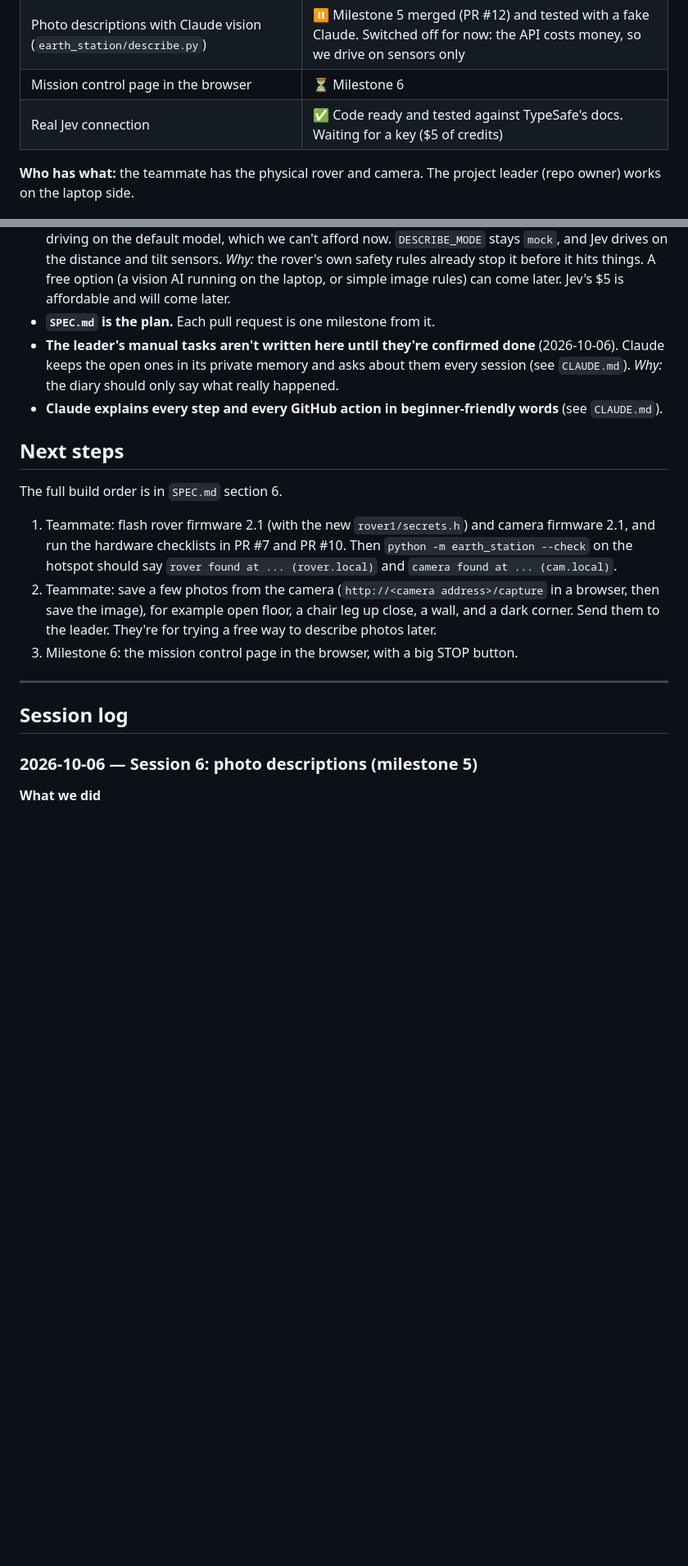
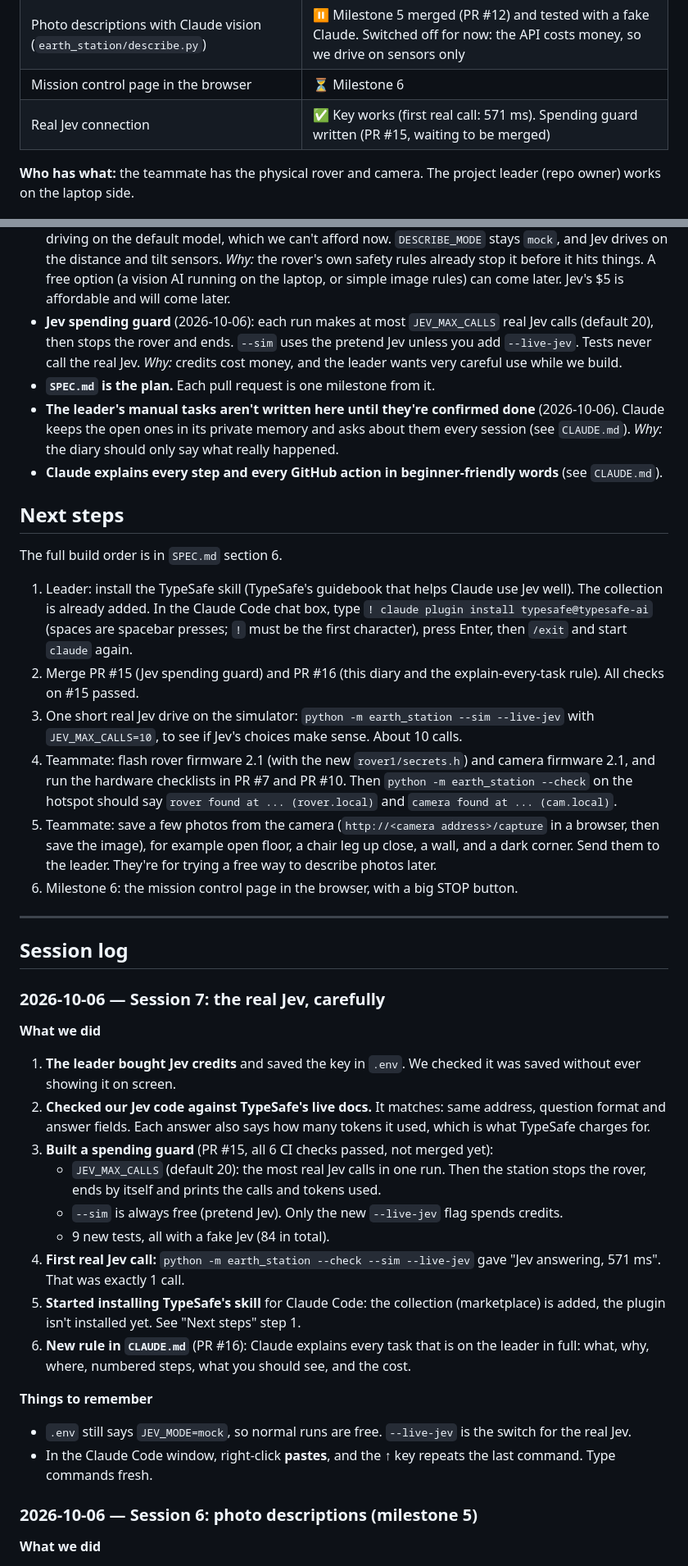
Before and after one commit to Hammad-Sheikhh/mars-rover, a Markdown page: PROGRESS.md, 2 parts joined by grey strips. Shown at 82% size. Rendered like a GitHub page; blank space fills up the shorter version.

Commit message:
docs: diary for session 7 (real Jev, spending guard)
Co-Authored-By: Claude Opus 5.5 <noreply@anthropic.com>

```diff
--- a/PROGRESS.md
+++ b/PROGRESS.md
@@ -24,7 +24,7 @@ The project diary: what we did, what we decided, and what's next. Claude reads i
 | Rover code for "Jev Auto" mode | 🧪 Milestone 3: written (firmware 2.1, PR #7). Waiting for the teammate's hardware test |
 | Photo descriptions with Claude vision (`earth_station/describe.py`) | ⏸ Milestone 5 merged (PR #12) and tested with a fake Claude. Switched off for now: the API costs money, so we drive on sensors only |
 | Mission control page in the browser | ⏳ Milestone 6 |
-| Real Jev connection | ✅ Code ready and tested against TypeSafe's docs. Waiting for a key ($5 of credits) |
+| Real Jev connection | ✅ Key works (first real call: 571 ms). Spending guard written (PR #15, waiting to be merged) |
 
 **Who has what:** the teammate has the physical rover and camera. The project leader (repo owner) works on the laptop side.
 
@@ -44,6 +44,7 @@ The project diary: what we did, what we decided, and what's next. Claude reads i
 - **Board addresses in `.env` are optional** (2026-10-06). Empty means "find it": `.env`, then a simulator on this laptop, then `rover.local` / `cam.local`, then a scan of the hotspot. *Why:* nobody has to look up an IP address, and the same `.env` works on any hotspot.
 - **Photo descriptions use `claude-opus-5-5` at effort `low`** (2026-10-06), with a fixed answer form (structured output). Both are settings in `.env` (`VISION_MODEL`, `VISION_EFFORT`). *Why:* low effort keeps each answer quick and cheap.
 - **No paid photo descriptions for now** (2026-10-06). The Claude API costs roughly $15–25 per hour of driving on the default model, which we can't afford now. `DESCRIBE_MODE` stays `mock`, and Jev drives on the distance and tilt sensors. *Why:* the rover's own safety rules already stop it before it hits things. A free option (a vision AI running on the laptop, or simple image rules) can come later. Jev's $5 is affordable and will come later.
+- **Jev spending guard** (2026-10-06): each run makes at most `JEV_MAX_CALLS` real Jev calls (default 20), then stops the rover and ends. `--sim` uses the pretend Jev unless you add `--live-jev`. Tests never call the real Jev. *Why:* credits cost money, and the leader wants very careful use while we build.
 - **`SPEC.md` is the plan.** Each pull request is one milestone from it.
 - **The leader's manual tasks aren't written here until they're confirmed done** (2026-10-06). Claude keeps the open ones in its private memory and asks about them every session (see `CLAUDE.md`). *Why:* the diary should only say what really happened.
 - **Claude explains every step and every GitHub action in beginner-friendly words** (see `CLAUDE.md`).
@@ -52,13 +53,33 @@ The project diary: what we did, what we decided, and what's next. Claude reads i
 
 The full build order is in `SPEC.md` section 6.
 
-1. Teammate: flash rover firmware 2.1 (with the new `rover1/secrets.h`) and camera firmware 2.1, and run the hardware checklists in PR #7 and PR #10. Then `python -m earth_station --check` on the hotspot should say `rover found at ... (rover.local)` and `camera found at ... (cam.local)`.
-2. Teammate: save a few photos from the camera (`http://<camera address>/capture` in a browser, then save the image), for example open floor, a chair leg up close, a wall, and a dark corner. Send them to the leader. They're for trying a free way to describe photos later.
-3. Milestone 6: the mission control page in the browser, with a big STOP button.
+1. Leader: install the TypeSafe skill (TypeSafe's guidebook that helps Claude use Jev well). The collection is already added. In the Claude Code chat box, type `! claude plugin install typesafe@typesafe-ai` (spaces are spacebar presses; `!` must be the first character), press Enter, then `/exit` and start `claude` again.
+2. Merge PR #15 (Jev spending guard) and PR #16 (this diary and the explain-every-task rule). All checks on #15 passed.
+3. One short real Jev drive on the simulator: `python -m earth_station --sim --live-jev` with `JEV_MAX_CALLS=10`, to see if Jev's choices make sense. About 10 calls.
+4. Teammate: flash rover firmware 2.1 (with the new `rover1/secrets.h`) and camera firmware 2.1, and run the hardware checklists in PR #7 and PR #10. Then `python -m earth_station --check` on the hotspot should say `rover found at ... (rover.local)` and `camera found at ... (cam.local)`.
+5. Teammate: save a few photos from the camera (`http://<camera address>/capture` in a browser, then save the image), for example open floor, a chair leg up close, a wall, and a dark corner. Send them to the leader. They're for trying a free way to describe photos later.
+6. Milestone 6: the mission control page in the browser, with a big STOP button.
 
 ---
 
 ## Session log
+
+### 2026-10-06 — Session 7: the real Jev, carefully
+
+**What we did**
+1. **The leader bought Jev credits** and saved the key in `.env`. We checked it was saved without ever showing it on screen.
+2. **Checked our Jev code against TypeSafe's live docs.** It matches: same address, question format and answer fields. Each answer also says how many tokens it used, which is what TypeSafe charges for.
+3. **Built a spending guard** (PR #15, all 6 CI checks passed, not merged yet):
+   - `JEV_MAX_CALLS` (default 20): the most real Jev calls in one run. Then the station stops the rover, ends by itself and prints the calls and tokens used.
+   - `--sim` is always free (pretend Jev). Only the new `--live-jev` flag spends credits.
+   - 9 new tests, all with a fake Jev (84 in total).
+4. **First real Jev call:** `python -m earth_station --check --sim --live-jev` gave "Jev answering, 571 ms". That was exactly 1 call.
+5. **Started installing TypeSafe's skill** for Claude Code: the collection (marketplace) is added, the plugin isn't installed yet. See "Next steps" step 1.
+6. **New rule in `CLAUDE.md`** (PR #16): Claude explains every task that is on the leader in full: what, why, where, numbered steps, what you should see, and the cost.
+
+**Things to remember**
+- `.env` still says `JEV_MODE=mock`, so normal runs are free. `--live-jev` is the switch for the real Jev.
+- In the Claude Code window, right-click **pastes**, and the ↑ key repeats the last command. Type commands fresh.
 
 ### 2026-10-06 — Session 6: photo descriptions (milestone 5)
 
```
